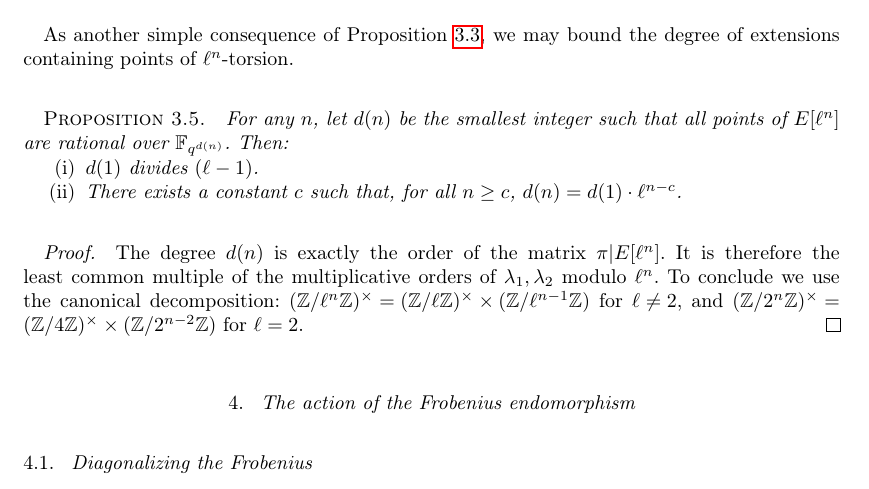
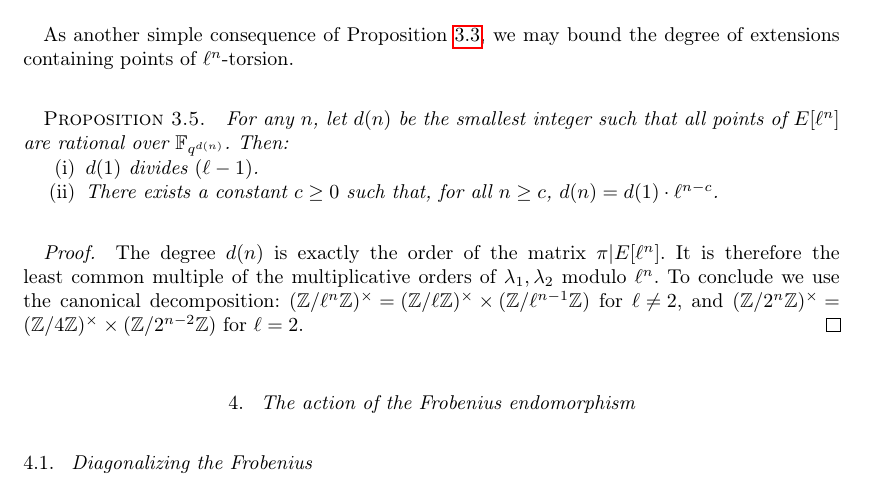
Before and after one commit to Hugounenq-Cyril/Two_curves_on_a_volcano, a LaTeX document (explicit-isogenies.tex): part of page 5 of 14, cut so that both start at the same text. Compiled offline with pdfLaTeX; a LaTeX package or settings file that is missing is left out.

Commit message:
mineure, c ≥ 0

```diff
--- a/explicit-isogenies.tex
+++ b/explicit-isogenies.tex
@@ -475,7 +475,7 @@ such that all points of~$E[ℓ^n]$ are rational over~$\mathbb F_{q^{d(n)}}$.
 Then:
 \begin{enumerate}
 \item $d(1)$ divides~$(ℓ-1)$.
-\item There exists a constant~$c$ such that, for all~$n ≥ c$,
+\item There exists a constant~$c ≥ 0$ such that, for all~$n ≥ c$,
 $d(n) = d(1) · ℓ^{n-c}$.
 \end{enumerate}
 \end{prop}
```
